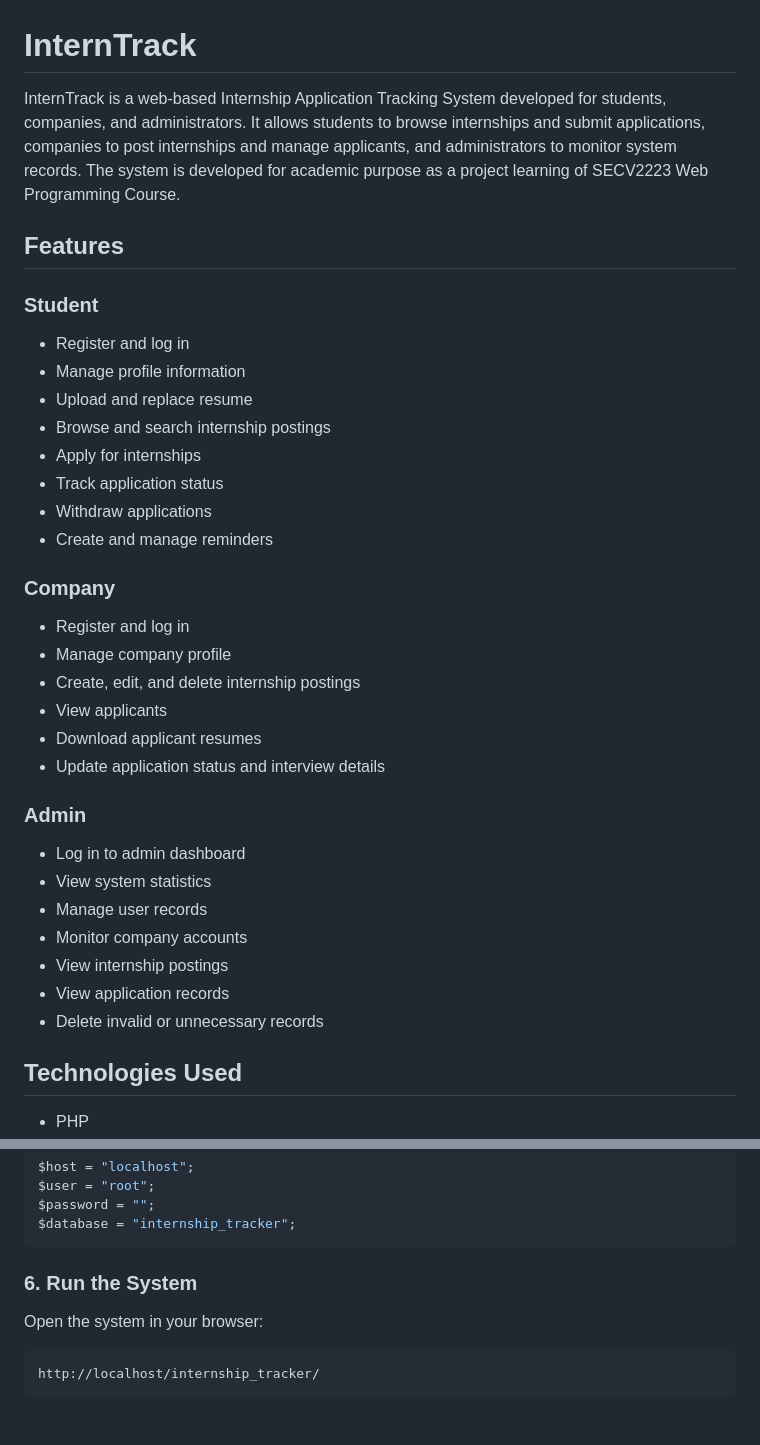
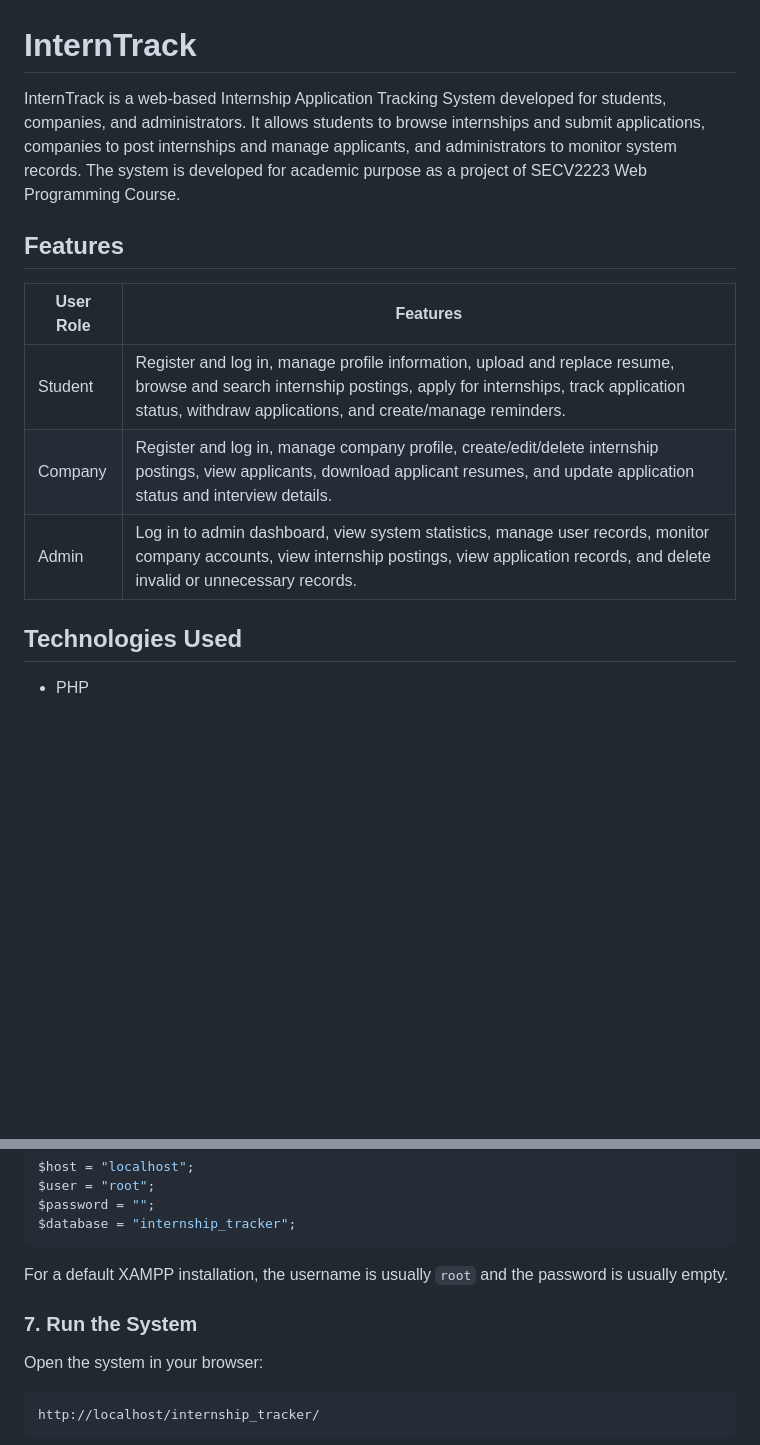
Before and after one commit to clis013/internship_tracker, a Markdown page: README.md, 2 parts joined by grey strips. GitHub-like rendering; blank space fills up the shorter version.

````diff
--- a/README.md
+++ b/README.md
@@ -1,38 +1,14 @@
 # InternTrack
 
-InternTrack is a web-based Internship Application Tracking System developed for students, companies, and administrators. It allows students to browse internships and submit applications, companies to post internships and manage applicants, and administrators to monitor system records. The system is developed for academic purpose as a project learning of SECV2223 Web Programming Course.
+InternTrack is a web-based Internship Application Tracking System developed for students, companies, and administrators. It allows students to browse internships and submit applications, companies to post internships and manage applicants, and administrators to monitor system records. The system is developed for academic purpose as a project of SECV2223 Web Programming Course.
 
 ## Features
 
-### Student
-
-* Register and log in
-* Manage profile information
-* Upload and replace resume
-* Browse and search internship postings
-* Apply for internships
-* Track application status
-* Withdraw applications
-* Create and manage reminders
-
-### Company
-
-* Register and log in
-* Manage company profile
-* Create, edit, and delete internship postings
-* View applicants
-* Download applicant resumes
-* Update application status and interview details
-
-### Admin
-
-* Log in to admin dashboard
-* View system statistics
-* Manage user records
-* Monitor company accounts
-* View internship postings
-* View application records
-* Delete invalid or unnecessary records
+| User Role | Features                                                                                                                                                                                                                |
+| --------- | ----------------------------------------------------------------------------------------------------------------------------------------------------------------------------------------------------------------------- |
+| Student   | Register and log in, manage profile information, upload and replace resume, browse and search internship postings, apply for internships, track application status, withdraw applications, and create/manage reminders. |
+| Company   | Register and log in, manage company profile, create/edit/delete internship postings, view applicants, download applicant resumes, and update application status and interview details.                                  |
+| Admin     | Log in to admin dashboard, view system statistics, manage user records, monitor company accounts, view internship postings, view application records, and delete invalid or unnecessary records.                        |
 
 ## Technologies Used
 
@@ -121,7 +145,9 @@ $password = "";
 $database = "internship_tracker";
 ```
 
-### 6. Run the System
+For a default XAMPP installation, the username is usually `root` and the password is usually empty.
+
+### 7. Run the System
 
 Open the system in your browser:
 
````
Also changed, not shown: other parts of README.md (+71 -42 lines).
